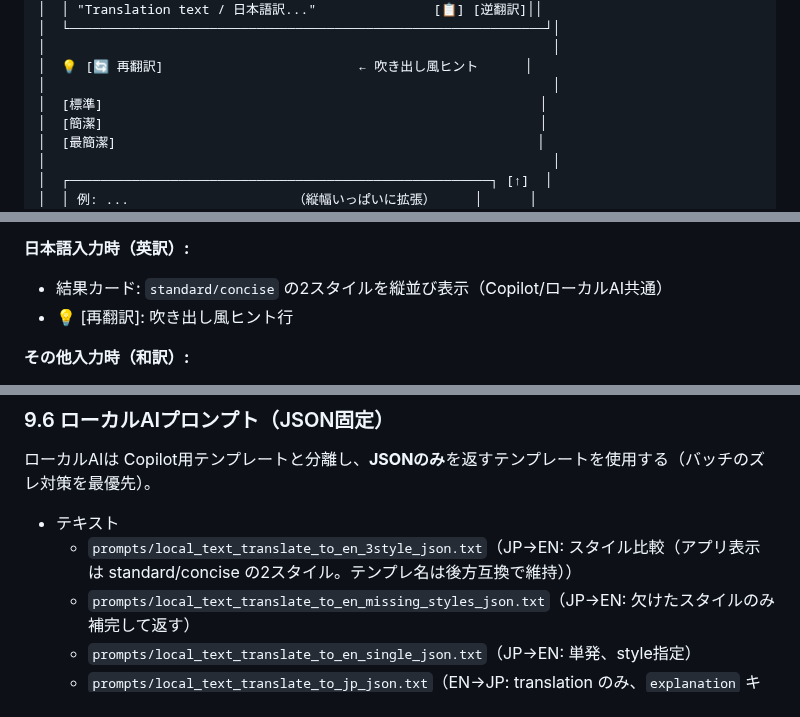
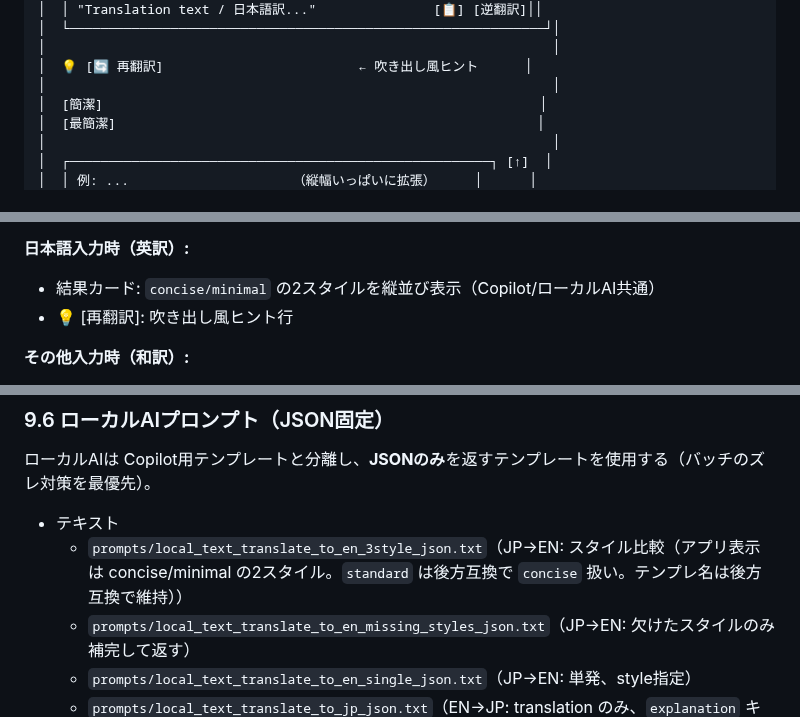
Before and after one commit to minimo162/yakulingo, a Markdown page: docs/SPECIFICATION.md, 3 parts joined by grey strips. Rendered like a GitHub page.

```diff
--- a/docs/SPECIFICATION.md
+++ b/docs/SPECIFICATION.md
@@ -646,7 +644,6 @@ NiceGUIの`await client.connected()`パターンを使用して、クライア
 │                                                                 │
 │  💡 [🔄 再翻訳]                         ← 吹き出し風ヒント      │
 │                                                                 │
-│  [標準]                                                        │
 │  [簡潔]                                                        │
 │  [最簡潔]                                                      │
 │                                                                 │
@@ -684,7 +681,7 @@ NiceGUIの`await client.connected()`パターンを使用して、クライア
 - 結果は展開セクションに表示（編集版はタグで識別）
 
 **日本語入力時（英訳）:**
-- 結果カード: `standard/concise` の2スタイルを縦並び表示（Copilot/ローカルAI共通）
+- 結果カード: `concise/minimal` の2スタイルを縦並び表示（Copilot/ローカルAI共通）
 - 💡 [再翻訳]: 吹き出し風ヒント行
 
 **その他入力時（和訳）:**
@@ -1424,7 +1423,7 @@ Reference Files
 ローカルAIは Copilot用テンプレートと分離し、**JSONのみ**を返すテンプレートを使用する（バッチのズレ対策を最優先）。
 
 - テキスト
-  - `prompts/local_text_translate_to_en_3style_json.txt`（JP→EN: スタイル比較（アプリ表示は standard/concise の2スタイル。テンプレ名は後方互換で維持））
+  - `prompts/local_text_translate_to_en_3style_json.txt`（JP→EN: スタイル比較（アプリ表示は concise/minimal の2スタイル。`standard` は後方互換で `concise` 扱い。テンプレ名は後方互換で維持））
   - `prompts/local_text_translate_to_en_missing_styles_json.txt`（JP→EN: 欠けたスタイルのみ補完して返す）
   - `prompts/local_text_translate_to_en_single_json.txt`（JP→EN: 単発、style指定）
   - `prompts/local_text_translate_to_jp_json.txt`（EN→JP: translation のみ、`explanation` キーなし）
```
Also changed, not shown: other parts of docs/SPECIFICATION.md (+21 -21 lines), docs/PROMPTS_TASK00_AUDIT.md (+7 -7 lines).
